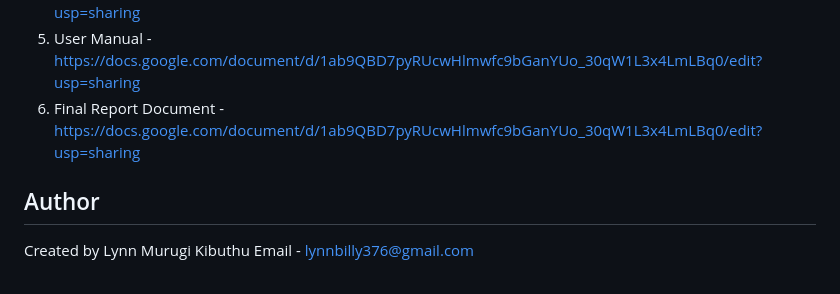
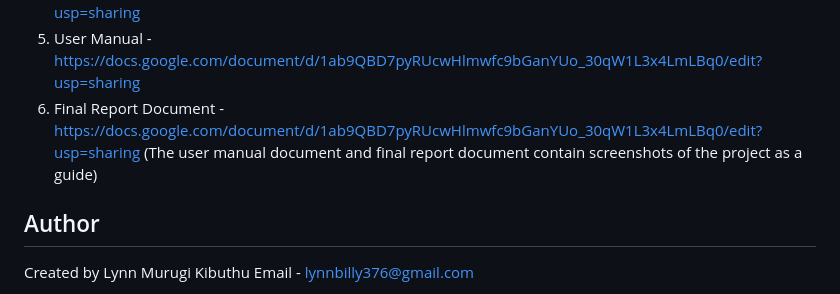
Before and after one commit to KLynnMurugi/construction-project-management, a Markdown page: README.md, the part around the change. GitHub-like rendering.

Commit message:
Update README with additional documentation details
Added note about user manual and final report containing screenshots.

```diff
--- a/README.md
+++ b/README.md
@@ -148,6 +148,7 @@ Data analytics and predictive reporting
 4. Implementation plan document - https://docs.google.com/document/d/1gG4vwOGCuXeWPGtDAS7EyXO1eeScdbmUr2QuaWMYgrc/edit?usp=sharing
 5. User Manual - https://docs.google.com/document/d/1ab9QBD7pyRUcwHlmwfc9bGanYUo_30qW1L3x4LmLBq0/edit?usp=sharing
 6. Final Report Document - https://docs.google.com/document/d/1ab9QBD7pyRUcwHlmwfc9bGanYUo_30qW1L3x4LmLBq0/edit?usp=sharing
+   (The user manual document and final report document contain screenshots of the project as a guide)
 
 ## Author
 Created by Lynn Murugi Kibuthu
```
